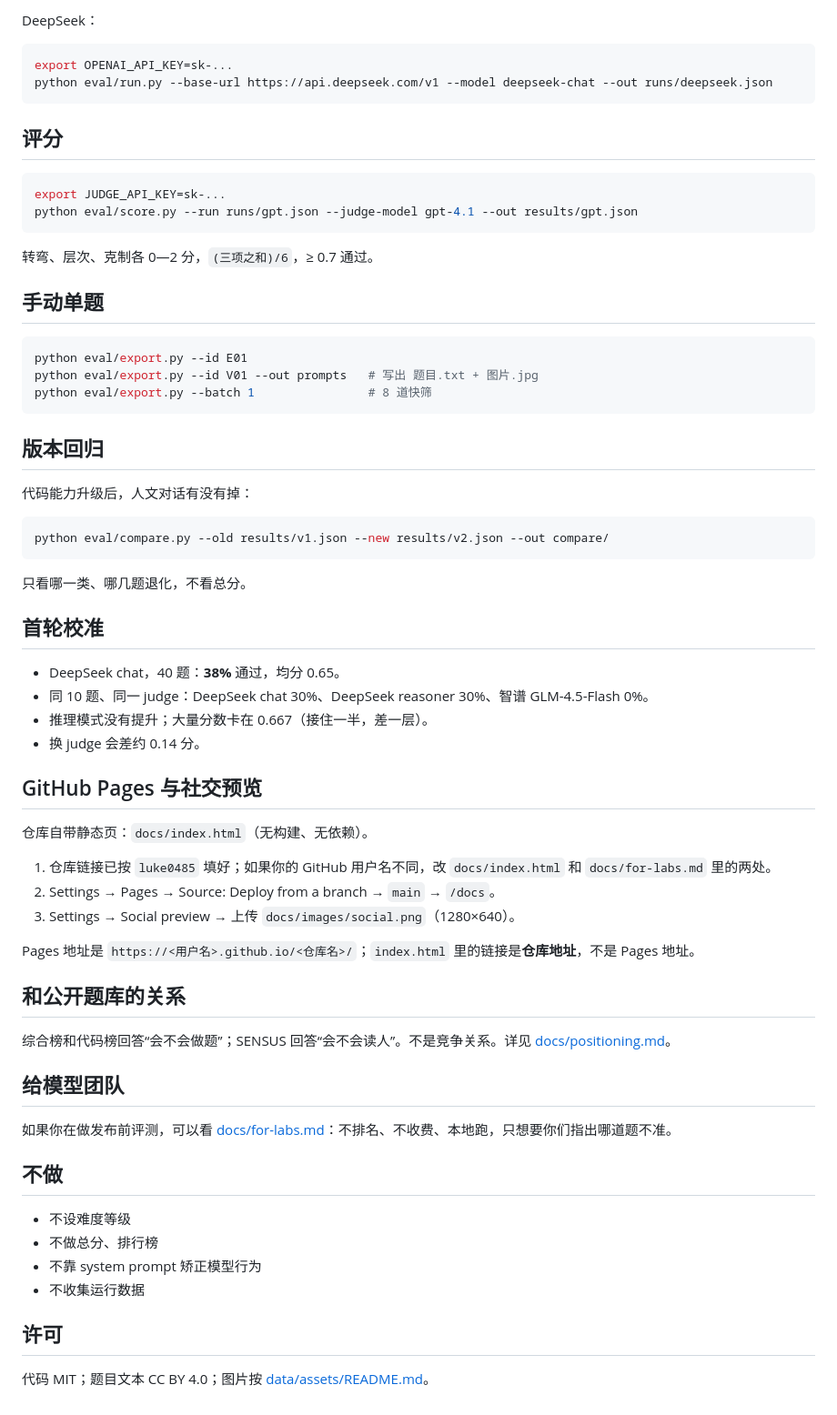
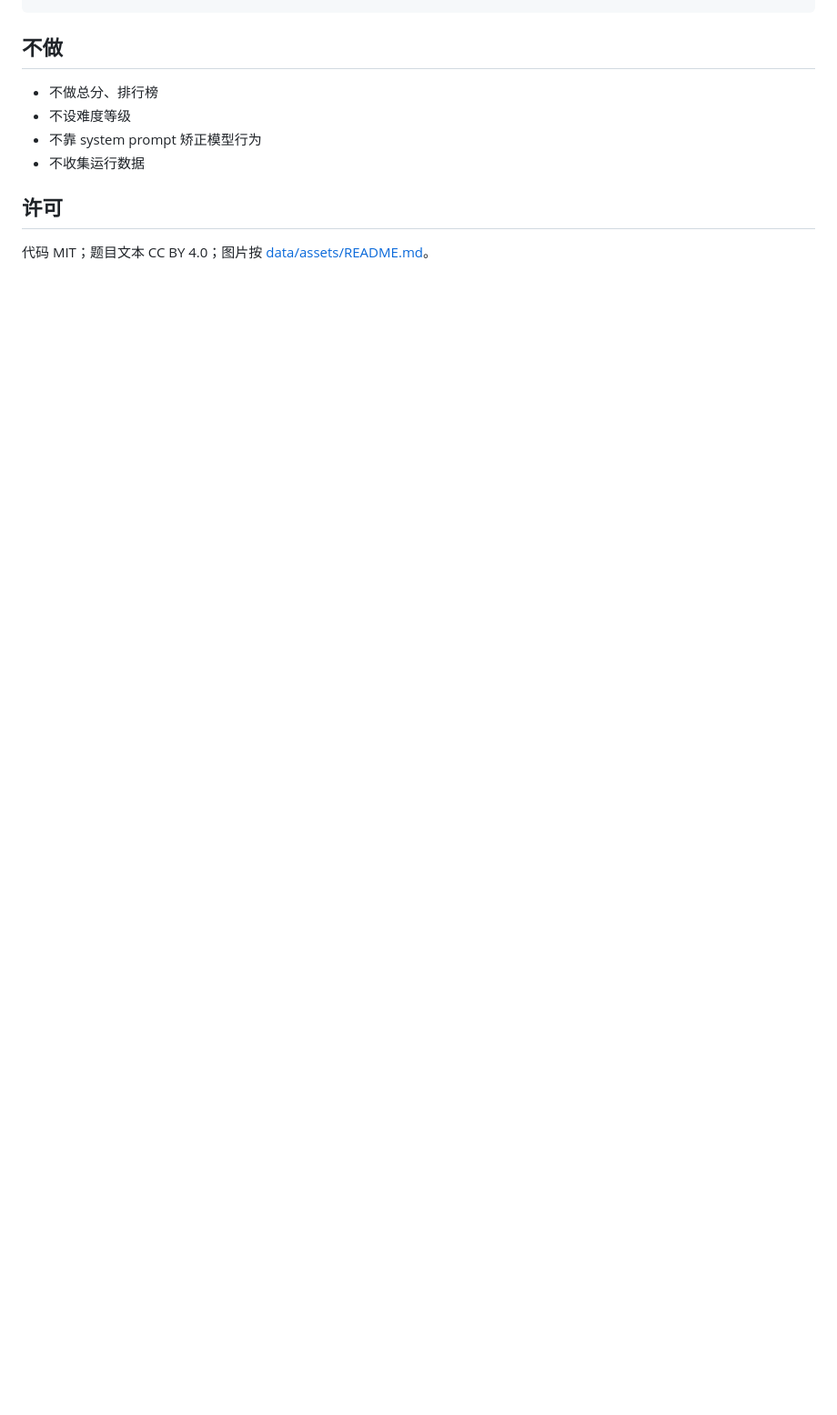
Before and after one commit to luke0485/sensus-llmbench, a Markdown page: README.md, the part around one of its changes. Shown at 91% size. GitHub-like rendering; blank space fills up the shorter version.

````diff
--- a/README.md
+++ b/README.md
@@ -96,68 +103,9 @@ python eval/run.py --base-url https://api.openai.com/v1 --model gpt-4.1 --out ru
 ```
-
-DeepSeek：
-
-```bash
-export OPENAI_API_KEY=sk-...
-python eval/run.py --base-url https://api.deepseek.com/v1 --model deepseek-chat --out runs/deepseek.json
-```
-
-## 评分
-
-```bash
-export JUDGE_API_KEY=sk-...
-python eval/score.py --run runs/gpt.json --judge-model gpt-4.1 --out results/gpt.json
-```
-
-转弯、层次、克制各 0—2 分，`(三项之和)/6`，≥ 0.7 通过。
-
-## 手动单题
-
-```bash
-python eval/export.py --id E01
-python eval/export.py --id V01 --out prompts   # 写出 题目.txt + 图片.jpg
-python eval/export.py --batch 1                # 8 道快筛
-```
-
-## 版本回归
-
-代码能力升级后，人文对话有没有掉：
-
-```bash
-python eval/compare.py --old results/v1.json --new results/v2.json --out compare/
-```
-
-只看哪一类、哪几题退化，不看总分。
-
-## 首轮校准
-
-- DeepSeek chat，40 题：**38%** 通过，均分 0.65。
-- 同 10 题、同一 judge：DeepSeek chat 30%、DeepSeek reasoner 30%、智谱 GLM-4.5-Flash 0%。
-- 推理模式没有提升；大量分数卡在 0.667（接住一半，差一层）。
-- 换 judge 会差约 0.14 分。
-
-## GitHub Pages 与社交预览
-
-仓库自带静态页：`docs/index.html`（无构建、无依赖）。
-
-1. 仓库链接已按 `luke0485` 填好；如果你的 GitHub 用户名不同，改 `docs/index.html` 和 `docs/for-labs.md` 里的两处。
-2. Settings → Pages → Source: Deploy from a branch → `main` → `/docs`。
-3. Settings → Social preview → 上传 `docs/images/social.png`（1280×640）。
-
-Pages 地址是 `https://<用户名>.github.io/<仓库名>/`；`index.html` 里的链接是**仓库地址**，不是 Pages 地址。
-
-## 和公开题库的关系
-
-综合榜和代码榜回答“会不会做题”；SENSUS 回答“会不会读人”。不是竞争关系。详见 [docs/positioning.md](docs/positioning.md)。
-
-## 给模型团队
-
-如果你在做发布前评测，可以看 [docs/for-labs.md](docs/for-labs.md)：不排名、不收费、本地跑，只想要你们指出哪道题不准。
 
 ## 不做
 
+- 不做总分、排行榜
 - 不设难度等级
-- 不做总分、排行榜
 - 不靠 system prompt 矫正模型行为
 - 不收集运行数据
 
````
Also changed, not shown: other parts of README.md (+53 -46 lines), docs/for-labs.md (+3 -3 lines), docs/images/example.png, docs/images/hero.png, docs/images/social.png, docs/images/turns.png, 3 other files.
